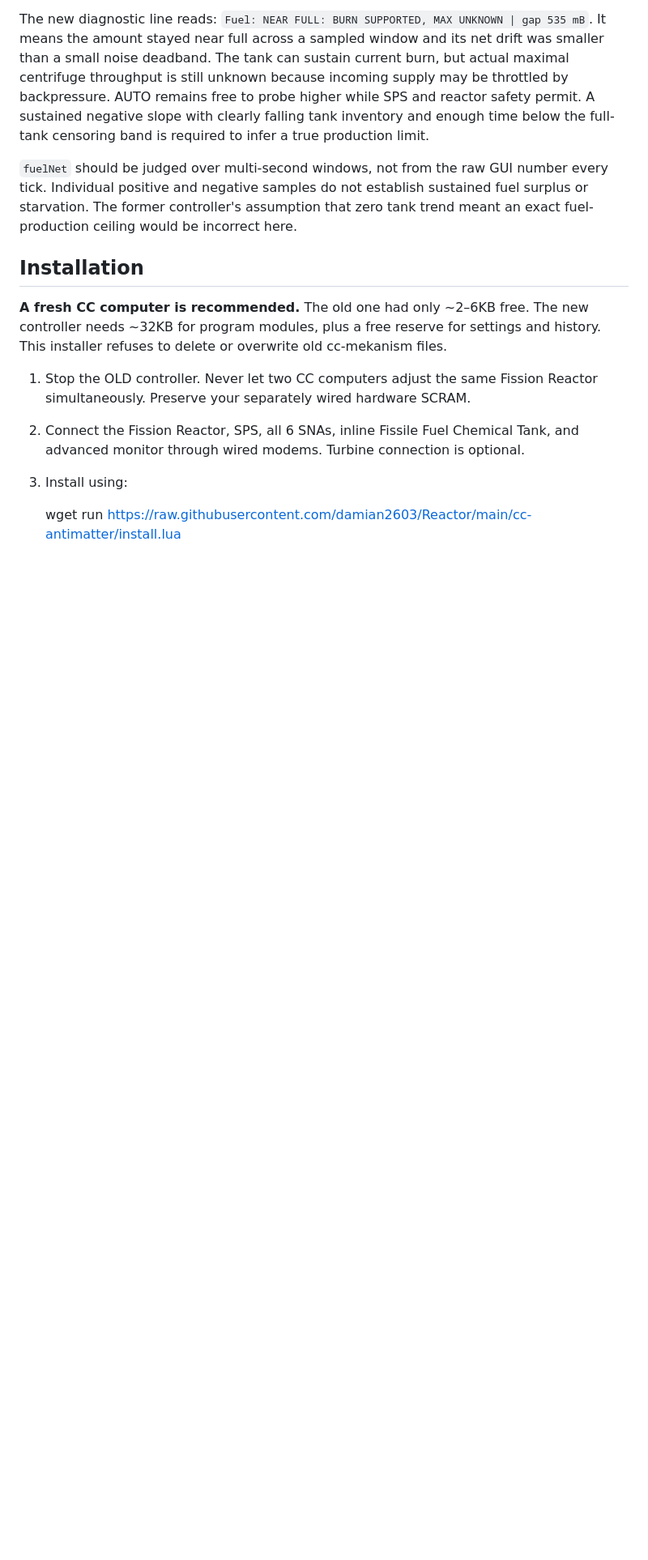
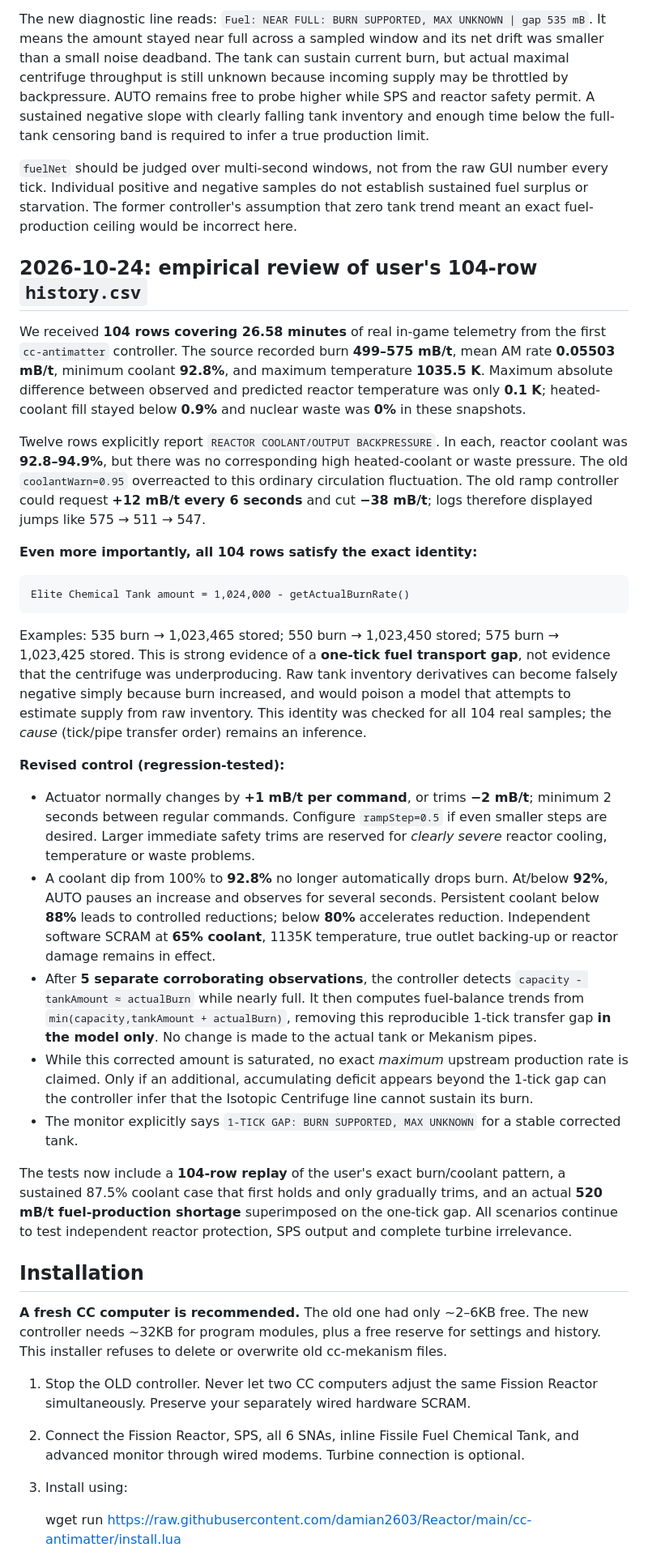
Before and after one commit to damian2603/Reactor, a Markdown page: cc-antimatter/README.md, the part around the change. Shown at 81% size. Drawn GitHub-style; blank space fills up the shorter version.

Commit message:
Document evidence from all 104 user fuel tank samples, observed 92.8% coolant minima and smoothing fuel/coolant control

````diff
--- a/cc-antimatter/README.md
+++ b/cc-antimatter/README.md
@@ -58,6 +58,75 @@ samples do not establish sustained fuel surplus or starvation.
 The former controller's assumption that zero tank trend meant
 an exact fuel-production ceiling would be incorrect here.
 
+## 2026-10-24: empirical review of user's 104-row `history.csv`
+
+We received **104 rows covering 26.58 minutes** of real in-game
+telemetry from the first `cc-antimatter` controller. The source
+recorded burn **499–575 mB/t**, mean AM rate **0.05503 mB/t**,
+minimum coolant **92.8%**, and maximum temperature **1035.5 K**.
+Maximum absolute difference between observed and predicted reactor
+temperature was only **0.1 K**; heated-coolant fill stayed below
+**0.9%** and nuclear waste was **0%** in these snapshots.
+
+Twelve rows explicitly report
+`REACTOR COOLANT/OUTPUT BACKPRESSURE`. In each, reactor coolant
+was **92.8–94.9%**, but there was no corresponding high heated-coolant
+or waste pressure. The old `coolantWarn=0.95` overreacted to
+this ordinary circulation fluctuation. The old ramp controller
+could request **+12 mB/t every 6 seconds** and cut **−38 mB/t**;
+logs therefore displayed jumps like 575 → 511 → 547.
+
+**Even more importantly, all 104 rows satisfy the exact identity:**
+
+```text
+Elite Chemical Tank amount = 1,024,000 - getActualBurnRate()
+```
+
+Examples: 535 burn → 1,023,465 stored; 550 burn →
+1,023,450 stored; 575 burn → 1,023,425 stored. This is strong
+evidence of a **one-tick fuel transport gap**, not evidence that
+the centrifuge was underproducing. Raw tank inventory derivatives
+can become falsely negative simply because burn increased, and
+would poison a model that attempts to estimate supply from raw
+inventory. This identity was checked for all 104 real samples;
+the *cause* (tick/pipe transfer order) remains an inference.
+
+**Revised control (regression-tested):**
+
+- Actuator normally changes by **+1 mB/t per command**, or trims
+  **−2 mB/t**; minimum 2 seconds between regular commands.
+  Configure `rampStep=0.5` if even smaller steps are desired.
+  Larger immediate safety trims are reserved for *clearly severe*
+  reactor cooling, temperature or waste problems.
+- A coolant dip from 100% to **92.8%** no longer automatically
+  drops burn. At/below **92%**, AUTO pauses an increase and
+  observes for several seconds. Persistent coolant below **88%**
+  leads to controlled reductions; below **80%** accelerates
+  reduction. Independent software SCRAM at **65% coolant**,
+  1135K temperature, true outlet backing-up or reactor damage
+  remains in effect.
+- After **5 separate corroborating observations**, the controller
+  detects `capacity - tankAmount ≈ actualBurn` while nearly
+  full. It then computes fuel-balance trends from
+  `min(capacity,tankAmount + actualBurn)`, removing this
+  reproducible 1-tick transfer gap **in the model only**.
+  No change is made to the actual tank or Mekanism pipes.
+- While this corrected amount is saturated, no exact *maximum*
+  upstream production rate is claimed. Only if an additional,
+  accumulating deficit appears beyond the 1-tick gap can the
+  controller infer that the Isotopic Centrifuge line cannot
+  sustain its burn.
+- The monitor explicitly says
+  `1-TICK GAP: BURN SUPPORTED, MAX UNKNOWN` for a
+  stable corrected tank.
+
+The tests now include a **104-row replay** of the user's exact
+burn/coolant pattern, a sustained 87.5% coolant case that
+first holds and only gradually trims, and an actual **520 mB/t
+fuel-production shortage** superimposed on the one-tick gap.
+All scenarios continue to test independent reactor protection,
+SPS output and complete turbine irrelevance.
+
 ## Installation
 
 **A fresh CC computer is recommended.** The old one had only ~2–6KB free. The new controller needs ~32KB for program modules, plus a free reserve for settings and history. This installer refuses to delete or overwrite old cc-mekanism files.
````
